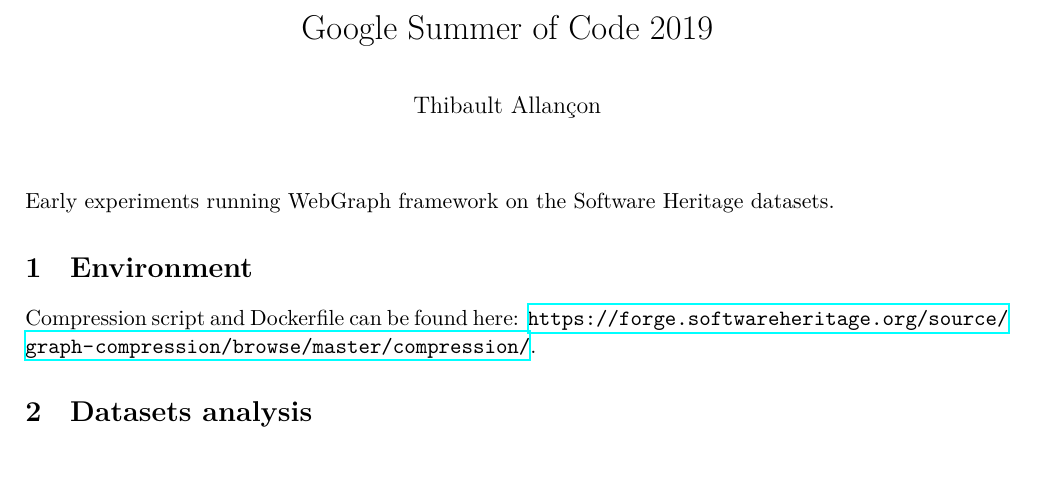
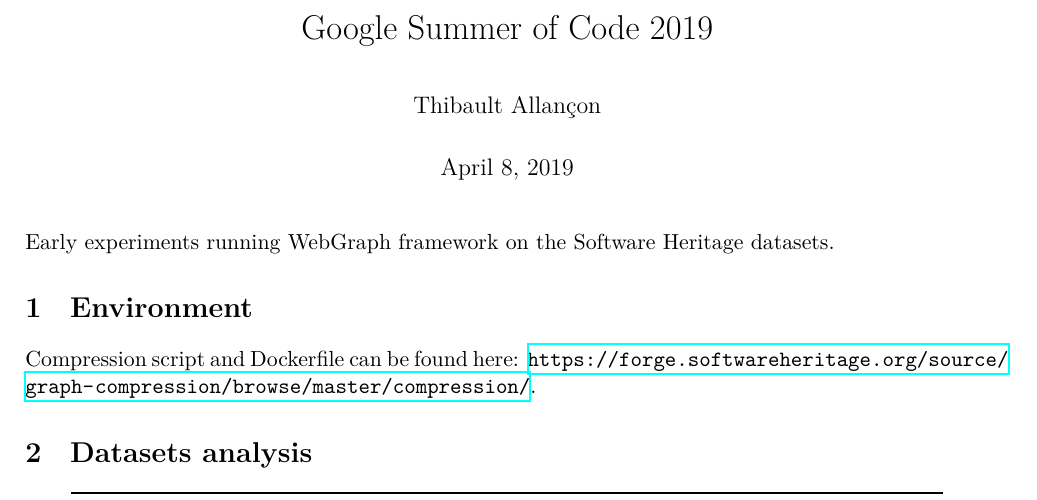
Before and after one commit to SoftwareHeritage/swh-graph, a LaTeX document (reports/experiments/experiments.tex): part of page 1 of 2, cut so that both start at the same text, the shorter picture padded with empty space. Compiled offline with XeLaTeX.

Commit message:
reports: add hard-coded dates for chronology

```diff
--- a/reports/experiments/experiments.tex
+++ b/reports/experiments/experiments.tex
@@ -10,7 +10,7 @@
 
 \title{Google Summer of Code 2019}
 \author{Thibault Allançon}
-\date{}
+\date{April 8, 2019}
 
 \begin{document}
 
```
Also changed, not shown: reports/linux_log/linux_log.tex (+1 -0 lines).
